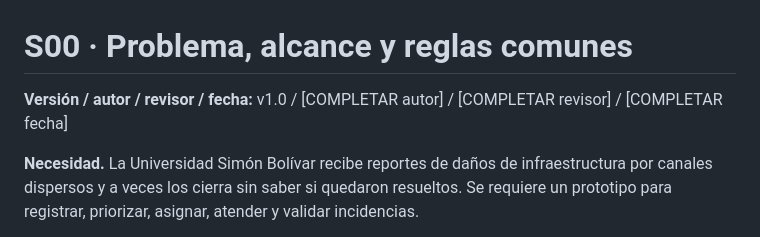
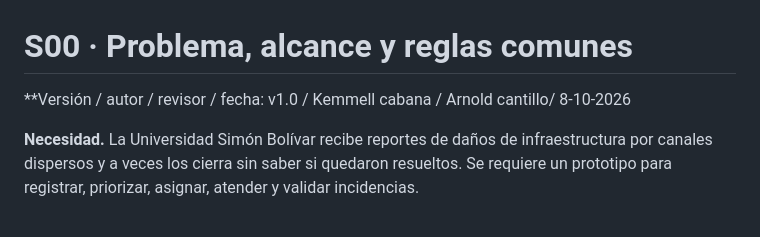
Before and after one commit to kemmellcabana28-eng/ReparaCampus-USB, a Markdown page: specs/S00-comun.md, the part around one of its changes. GitHub-like rendering.

```diff
--- a/specs/S00-comun.md
+++ b/specs/S00-comun.md
@@ -1,6 +1,6 @@
 # S00 · Problema, alcance y reglas comunes
 
-**Versión / autor / revisor / fecha:** v1.0 / [COMPLETAR autor] / [COMPLETAR revisor] / [COMPLETAR fecha]
+**Versión / autor / revisor / fecha: v1.0 / Kemmell cabana /   Arnold cantillo/ 8-10-2026
 
 **Necesidad.** La Universidad Simón Bolívar recibe reportes de daños de infraestructura por canales dispersos y a veces los cierra sin saber si quedaron resueltos. Se requiere un prototipo para registrar, priorizar, asignar, atender y validar incidencias.
 
```
Also changed, not shown: other parts of specs/S00-comun.md (+2 -2 lines).
